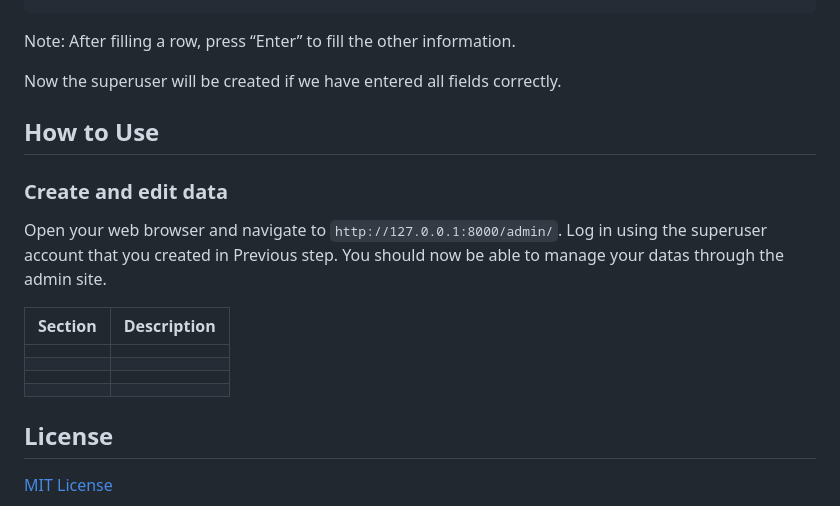
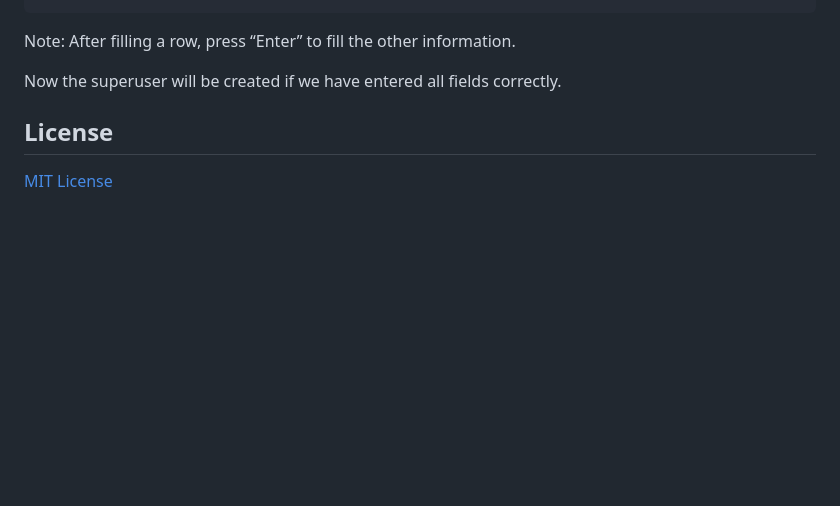
Before and after one commit to alialaei1/IOT-MQTT-Dashboard-for-ESP32-Plant-Sensor, a Markdown page: README.md, the part around the change. Drawn GitHub-style; blank space fills up the shorter version.

````diff
--- a/README.md
+++ b/README.md
@@ -101,19 +101,6 @@ Note: After filling a row, press “Enter” to fill the other information.
 
 Now the superuser will be created if we have entered all fields correctly.
 
-## How to Use
-
-### Create and edit data
-Open your web browser and navigate to ```http://127.0.0.1:8000/admin/```. Log in using the superuser account that you created in Previous step. You should now be able to manage your datas through the admin site.
-
-
-| Section       | Description |
-| ----------- | ----------- |
-|       |   |
-|    |   |
-|   |    |
-|     |      |
-
 
 ## License
 [MIT License](LICENSE)
````
